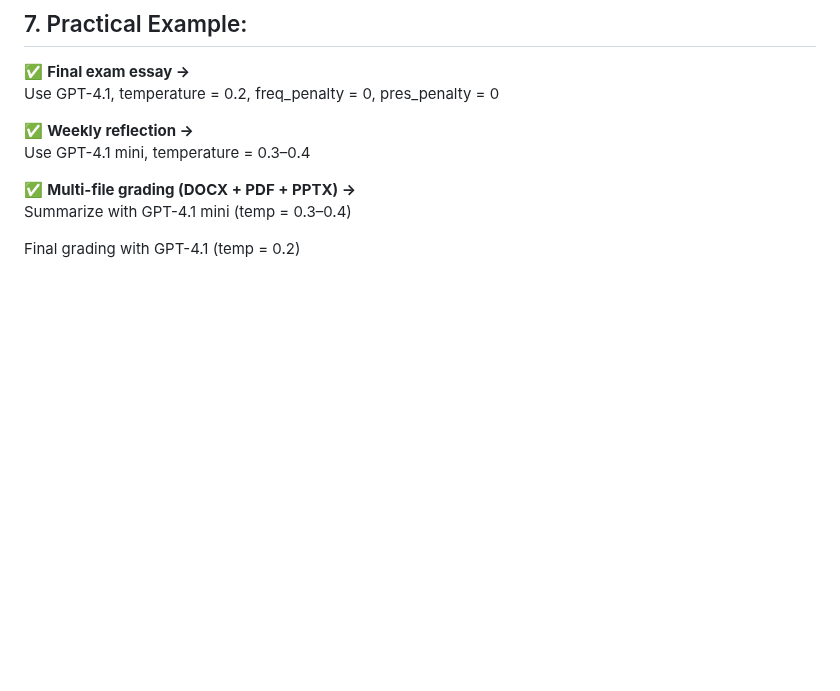
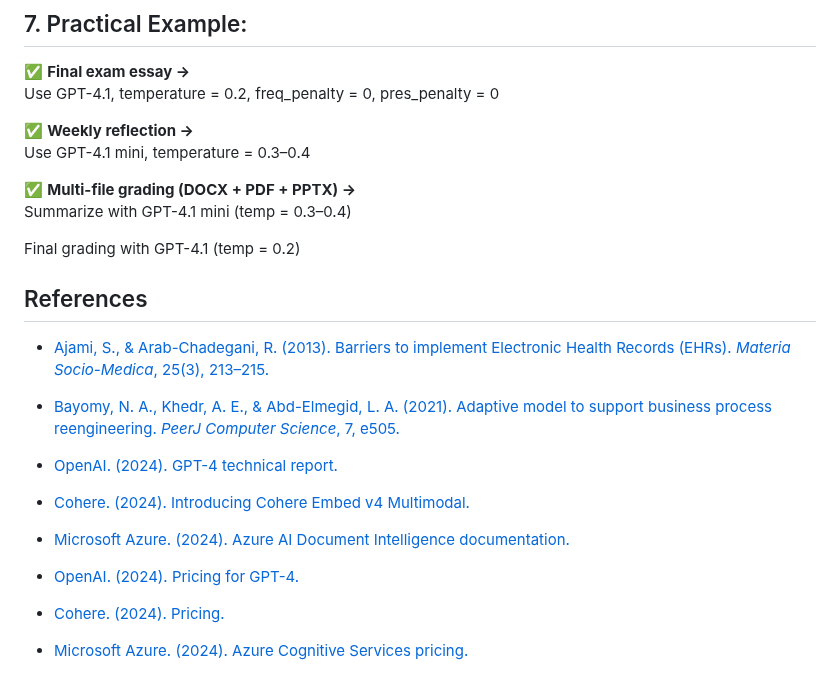
Before and after one commit to BU-Spark/ml-bu-autograder, a Markdown page: fahim-model-recommendations.md, the part around the change. Rendered like a GitHub page; blank space fills up the shorter version.

Commit message:
added references

```diff
--- a/fahim-model-recommendations.md
+++ b/fahim-model-recommendations.md
@@ -145,3 +145,22 @@ Use GPT-4.1 mini, temperature = 0.3–0.4
 Summarize with GPT-4.1 mini (temp = 0.3–0.4)
 
 Final grading with GPT-4.1 (temp = 0.2)
+
+
+## References
+
+- [Ajami, S., & Arab-Chadegani, R. (2013). Barriers to implement Electronic Health Records (EHRs). *Materia Socio-Medica*, 25(3), 213–215.](https://doi.org/10.5455/msm.2013.25.213-215)
+
+- [Bayomy, N. A., Khedr, A. E., & Abd-Elmegid, L. A. (2021). Adaptive model to support business process reengineering. *PeerJ Computer Science*, 7, e505.](https://doi.org/10.7717/peerj-cs.505)
+
+- [OpenAI. (2024). GPT-4 technical report.](https://openai.com/research/gpt-4)
+
+- [Cohere. (2024). Introducing Cohere Embed v4 Multimodal.](https://docs.cohere.com/docs/embed)
+
+- [Microsoft Azure. (2024). Azure AI Document Intelligence documentation.](https://learn.microsoft.com/en-us/azure/ai-services/document-intelligence/)
+
+- [OpenAI. (2024). Pricing for GPT-4.](https://openai.com/pricing)
+
+- [Cohere. (2024). Pricing.](https://cohere.com/pricing)
+
+- [Microsoft Azure. (2024). Azure Cognitive Services pricing.](https://azure.microsoft.com/en-us/pricing/details/cognitive-services/)
```
